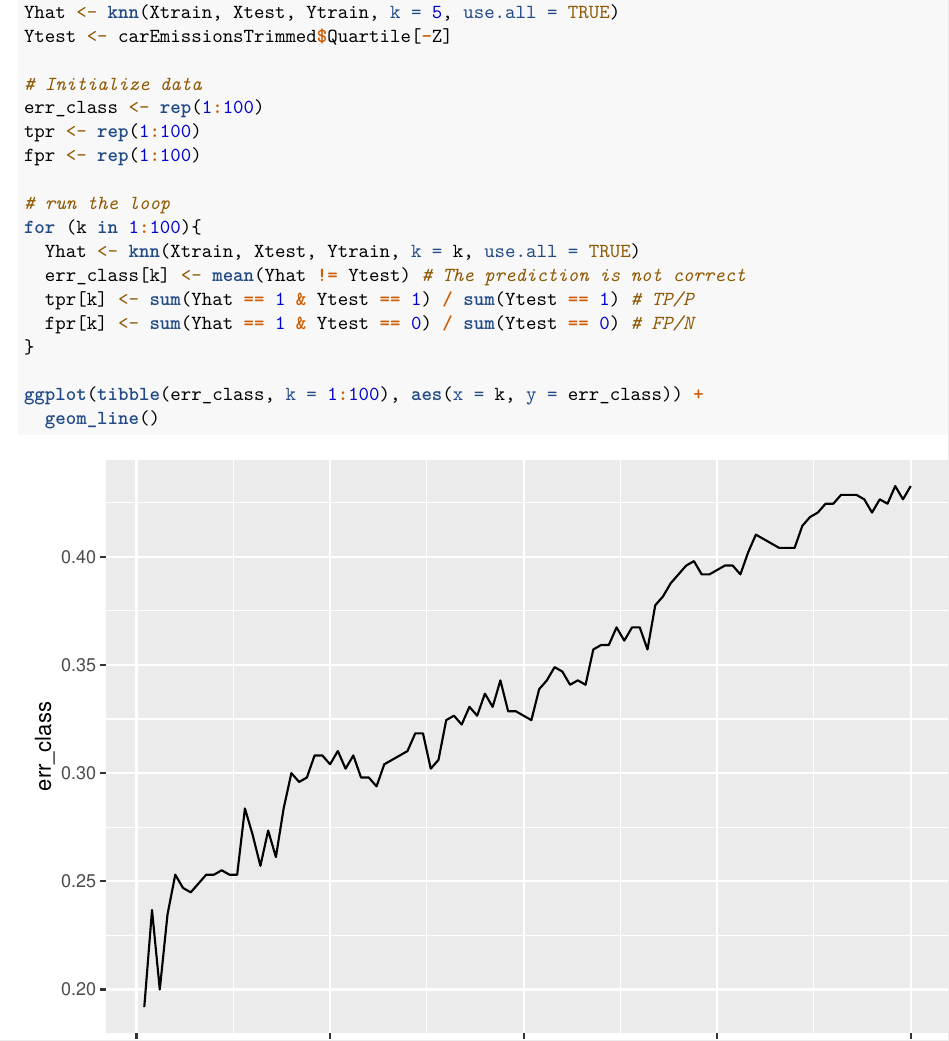
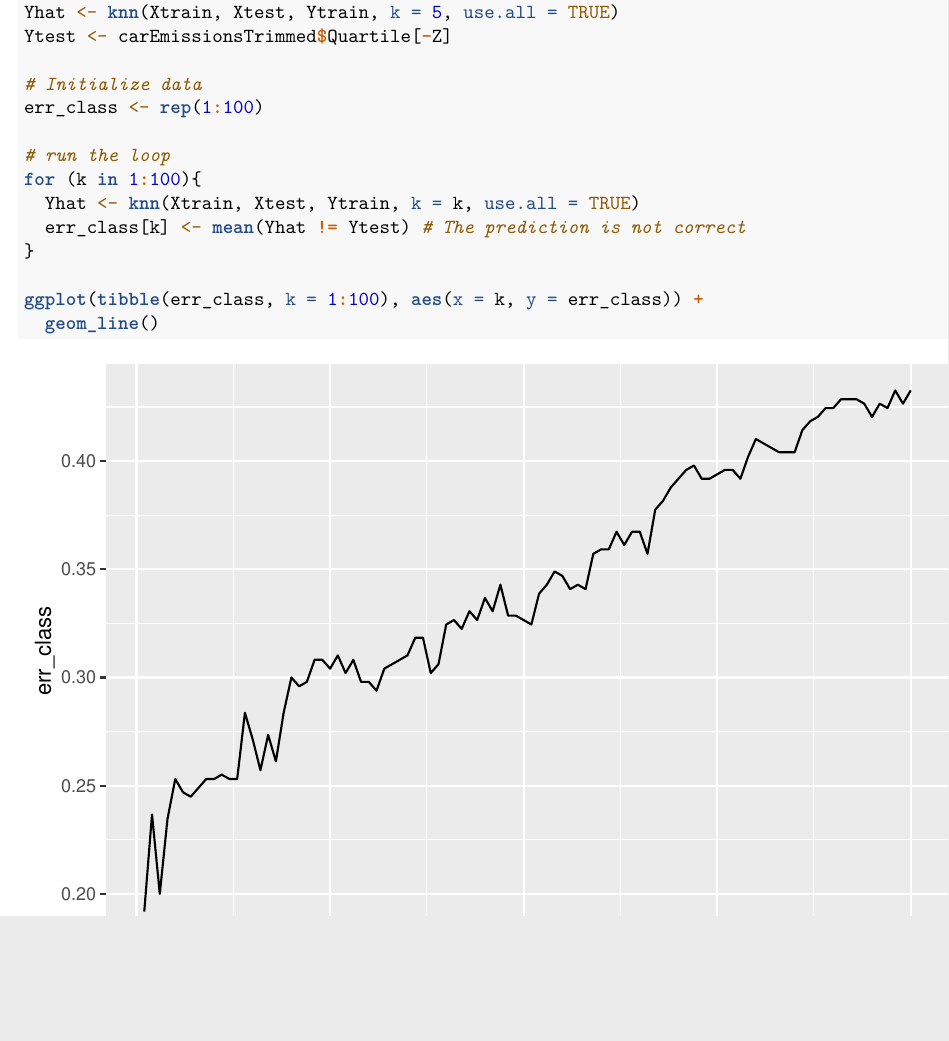
Before and after one commit to CollinCoil/C-T-SML-Project, an R Markdown document (KNN and SVM.Rmd): part of page 2 of 9 before the commit and part of page 2 of 8 after it, cut so that both start at the same text, the shorter picture padded with empty space. Rendered offline with R 4.5, knitr and Pandoc, then LaTeX, with nearby package versions.

Commit message:
Cleaned up code

```diff
--- a/KNN and SVM.Rmd
+++ b/KNN and SVM.Rmd
@@ -49,15 +49,11 @@ Ytest <- carEmissionsTrimmed$Quartile[-Z]
 
 # Initialize data
 err_class <- rep(1:100)
-tpr <- rep(1:100)
-fpr <- rep(1:100)
 
 # run the loop
 for (k in 1:100){
   Yhat <- knn(Xtrain, Xtest, Ytrain, k = k, use.all = TRUE)
   err_class[k] <- mean(Yhat != Ytest) # The prediction is not correct
-  tpr[k] <- sum(Yhat == 1 & Ytest == 1) / sum(Ytest == 1) # TP/P
-  fpr[k] <- sum(Yhat == 1 & Ytest == 0) / sum(Ytest == 0) # FP/N
 }
 
 ggplot(tibble(err_class, k = 1:100), aes(x = k, y = err_class)) +
```
